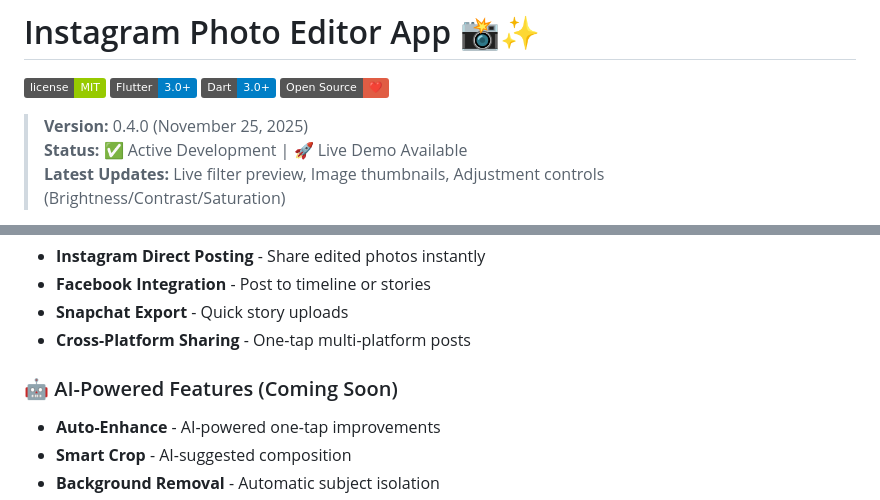
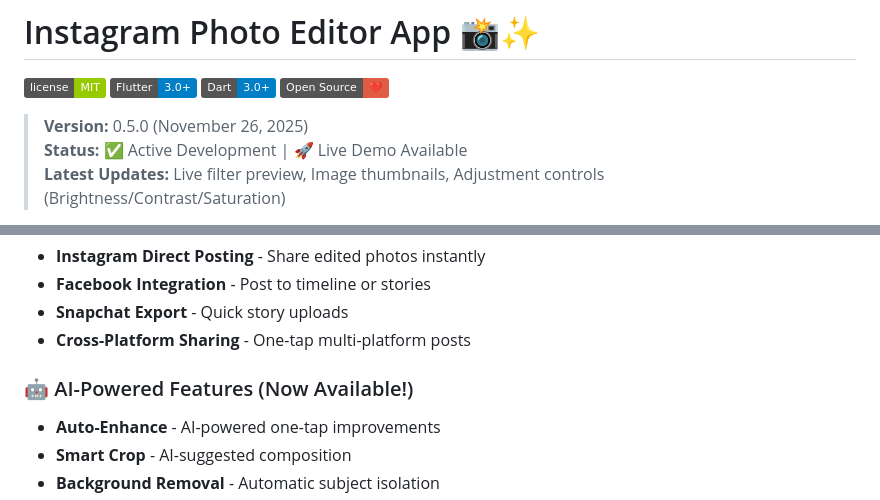
Before and after one commit to himprapatel-rgb/instagram-photo-edit-app, a Markdown page: README.md, 2 parts joined by grey strips. Rendered like a GitHub page; badges without logos.

Commit message:
docs: Update README for v0.5.0 with AI Filters feature
- Update version to 0.5.0 with AI Filters release
- Change AI-Powered Features status from Coming Soon to Now Available
- Update release date to November 26, 2025

```diff
--- a/README.md
+++ b/README.md
@@ -5,7 +5,7 @@
 [![Dart](https://img.shields.io/badge/Dart-3.0+-blue.svg)](https://dart.dev/)
 [![Open Source](https://img.shields.io/badge/Open%20Source-❤️-red.svg)](https://github.com/himprapatel-rgb/instagram-photo-edit-app)
 
-> **Version:** 0.4.0 (November 25, 2025)
+> **Version:** 0.5.0 (November 26, 2025)
 > **Status:** ✅ Active Development | 🚀 Live Demo Available
 > **Latest Updates:** Live filter preview, Image thumbnails, Adjustment controls (Brightness/Contrast/Saturation)
 
@@ -94,7 +94,7 @@ Choose from a curated collection of Instagram-style filters:
 - **Snapchat Export** - Quick story uploads
 - **Cross-Platform Sharing** - One-tap multi-platform posts
 
-### 🤖 AI-Powered Features (Coming Soon)
+### 🤖 AI-Powered Features (Now Available!)
 
 - **Auto-Enhance** - AI-powered one-tap improvements
 - **Smart Crop** - AI-suggested composition
```
